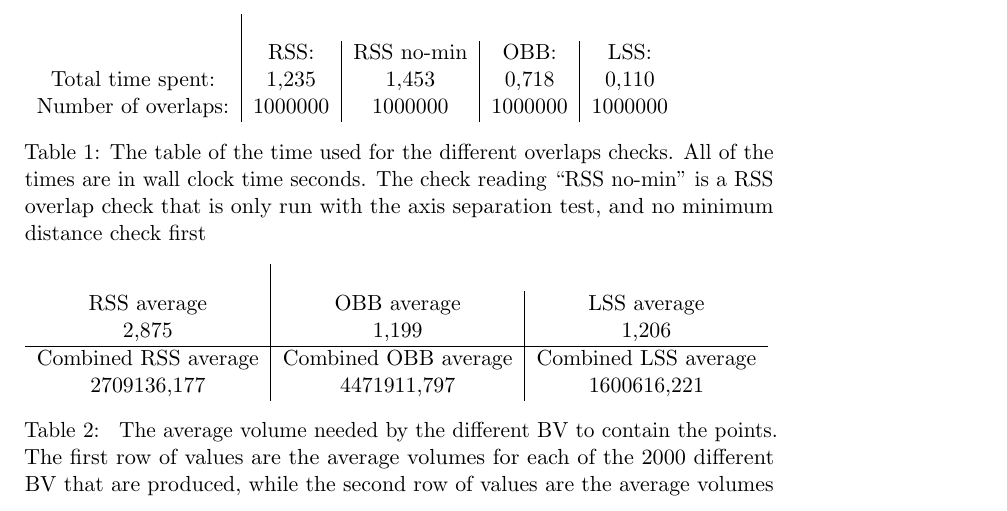
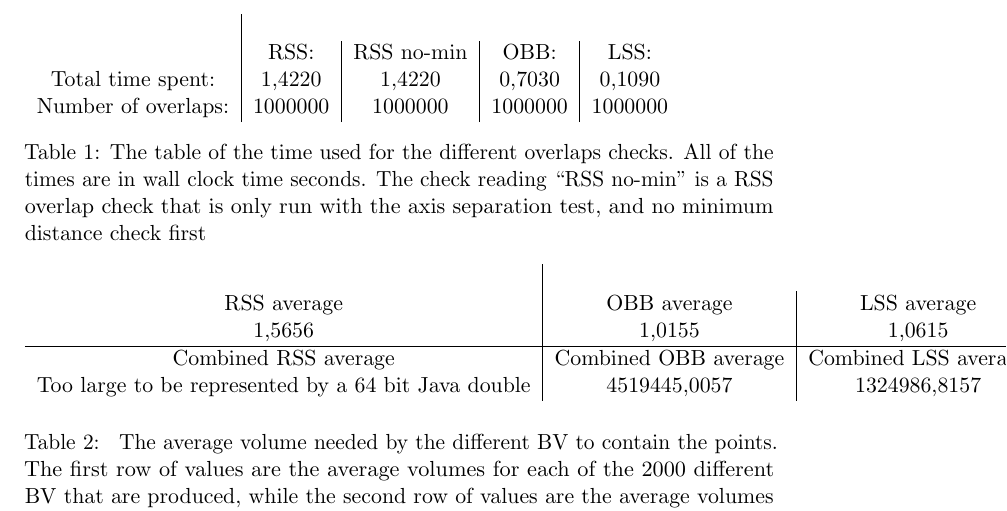
Before and after one commit to kjmikkel/RSS-report, a LaTeX document (RSS-Project.tex, which reads tableData/allTime.tex, tableData/volumes.tex): part of page 19 of 22, cut so that both start at the same text. Compiled offline with pdfLaTeX.

Commit message:
New data

```diff
--- a/tableData/allTime.tex
+++ b/tableData/allTime.tex
@@ -1,5 +1,5 @@
 \begin{tabular}{c|c|c|c|c}\\
 & RSS: & RSS no-min & OBB: & LSS:\\
-Total time spent: & 1,235 & 1,453 & 0,718 & 0,110\\
+Total time spent: & 1,4220 & 1,4220 & 0,7030 & 0,1090\\
 Number of overlaps: &1000000 & 1000000 & 1000000 & 1000000\\
 \end{tabular}
--- a/tableData/volumes.tex
+++ b/tableData/volumes.tex
@@ -1,7 +1,7 @@
 \begin{tabular}{c|c|c}\\
 RSS average & OBB average & LSS average\\
-2,875 & 1,199 & 1,206\\
+1,5656 & 1,0155 & 1,0615\\
 \hline
 Combined RSS average & Combined OBB average & Combined LSS average\\
-2709136,177 & 4471911,797 & 1600616,221\\
+Too large to be represented by a 64 bit Java double & 4519445,0057 & 1324986,8157\\
 \end{tabular}
```
Also changed, not shown: tableData/realData.tex (+2 -2 lines), tableData/realVolume.tex (+1 -1 lines), 1 other file.
